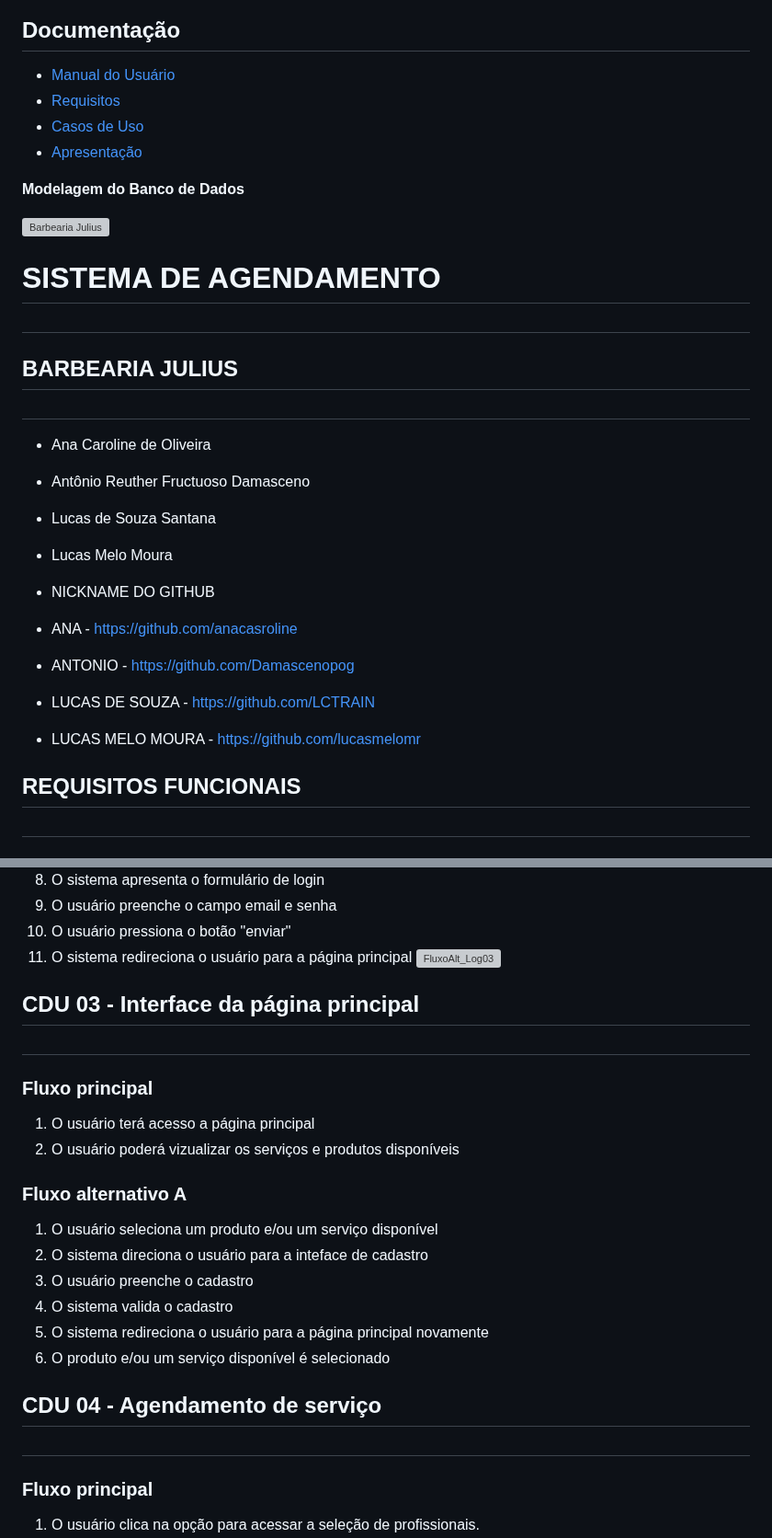
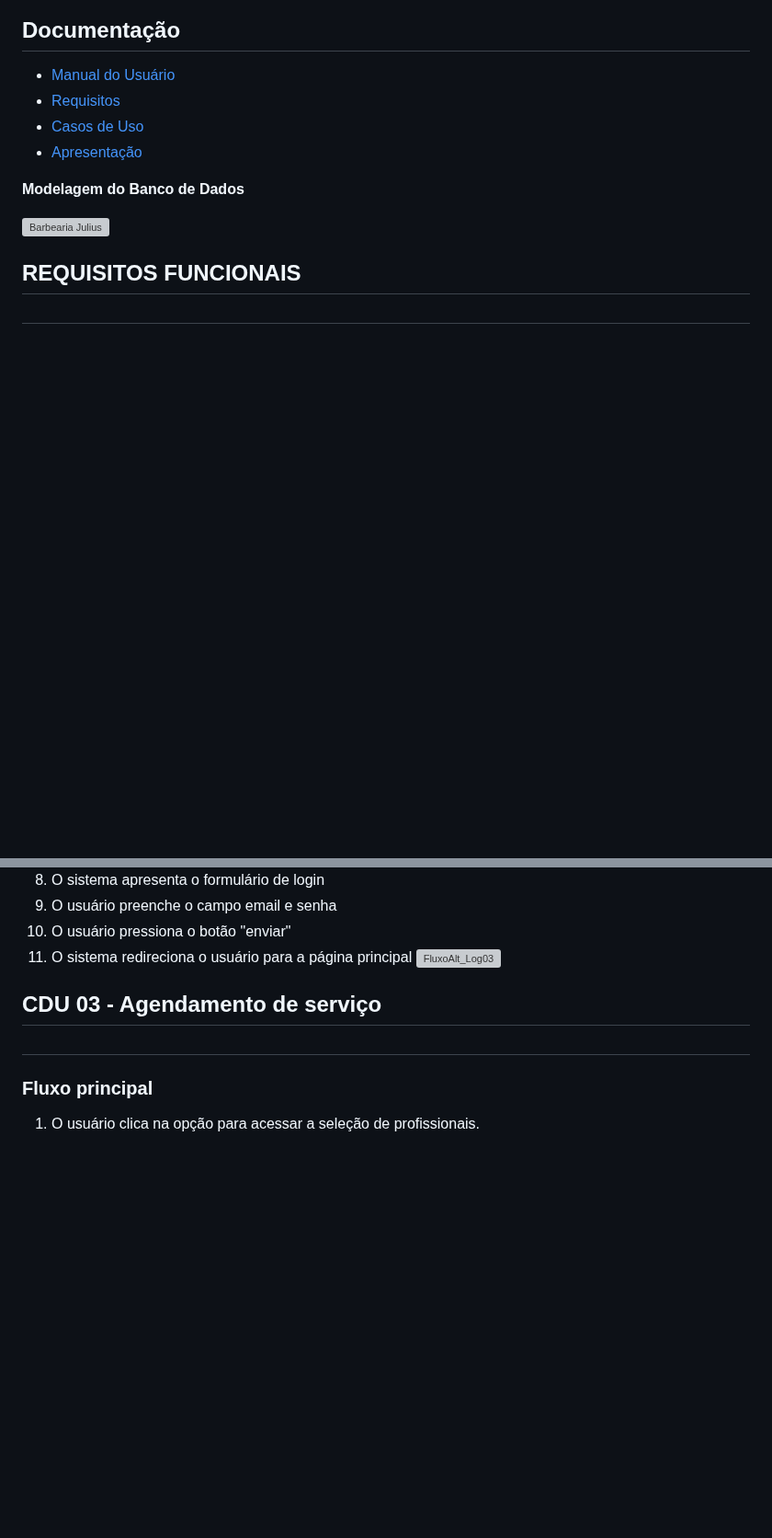
Before and after one commit to cp2-dc-info-projeto-final/barbearia-julius, a Markdown page: README.md, 2 parts joined by grey strips. Shown at 92% size. Rendered like a GitHub page; blank space fills up the shorter version; grey boxes are pictures that could not be loaded.

```diff
--- a/README.md
+++ b/README.md
@@ -21,19 +28,6 @@ Bem-vindo ao projeto da Barbearia Julius, o seu destino premium para cuidados ma
 **Modelagem do Banco de Dados**
 
 ![Barbearia Julius](https://github.com/cp2-dc-info-projeto-final/barbearia-julius/assets/71456387/c5203ff2-4125-4f57-b263-ef04adf41a73)
-
-# **SISTEMA DE AGENDAMENTO** <h1>
-## BARBEARIA JULIUS <h2>
-* Ana Caroline de Oliveira
-* Antônio Reuther Fructuoso Damasceno
-* Lucas de Souza Santana
-* Lucas Melo Moura
-
-* NICKNAME DO GITHUB
-* ANA - https://github.com/anacasroline
-* ANTONIO - https://github.com/Damascenopog
-* LUCAS DE SOUZA - https://github.com/LCTRAIN
-* LUCAS MELO MOURA - https://github.com/lucasmelomr
 
 
 ## REQUISITOS FUNCIONAIS <h2>
@@ -166,23 +128,8 @@ o sistema deverá ser desenvolvido nas linguagens: html, css , PHP, javascript.
 11. O sistema redireciona o usuário para a página principal
 ![FluxoAlt_Log03](https://github.com/cp2-dc-info-projeto-final/barbearia-julius/assets/71456387/f960c911-05f9-4a55-b87a-478afc02a381)
 
-## CDU 03 - Interface da página principal <h1>
 
-### Fluxo principal
-
-1. O usuário terá acesso a página principal
-2. O usuário poderá vizualizar os serviços e produtos disponíveis
-
-### Fluxo alternativo A
-
-1. O usuário seleciona um produto e/ou um serviço disponível
-2. O sistema direciona o usuário para a inteface de cadastro
-3. O usuário preenche o cadastro
-4. O sistema valida o cadastro
-5. O sistema redireciona o usuário para a página principal novamente
-4. O produto e/ou um serviço disponível é selecionado
-
-## CDU 04 - Agendamento de serviço<h1>
+## CDU 03 - Agendamento de serviço<h1>
 
 ### Fluxo principal
 
```
Also changed, not shown: other parts of README.md (+35 -82 lines).
